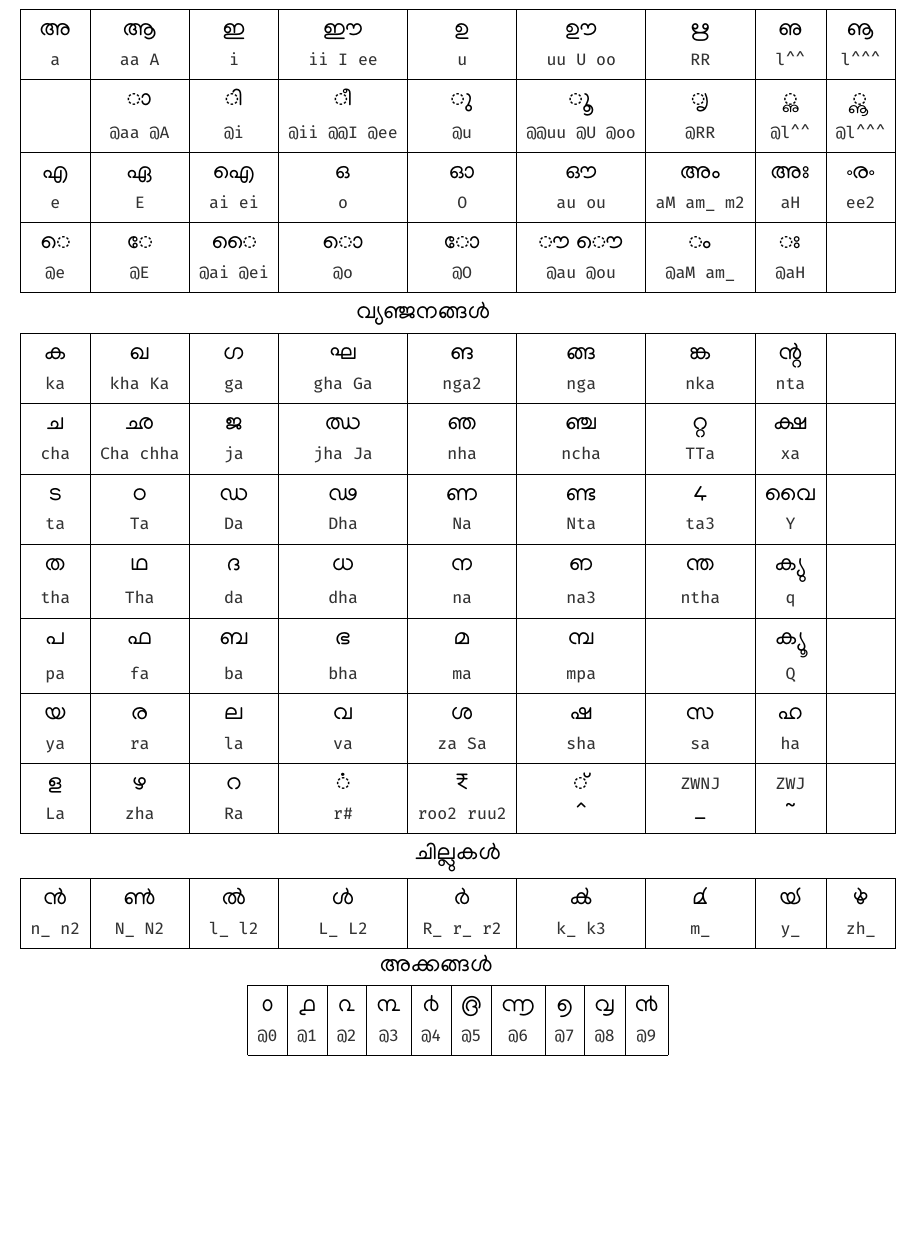
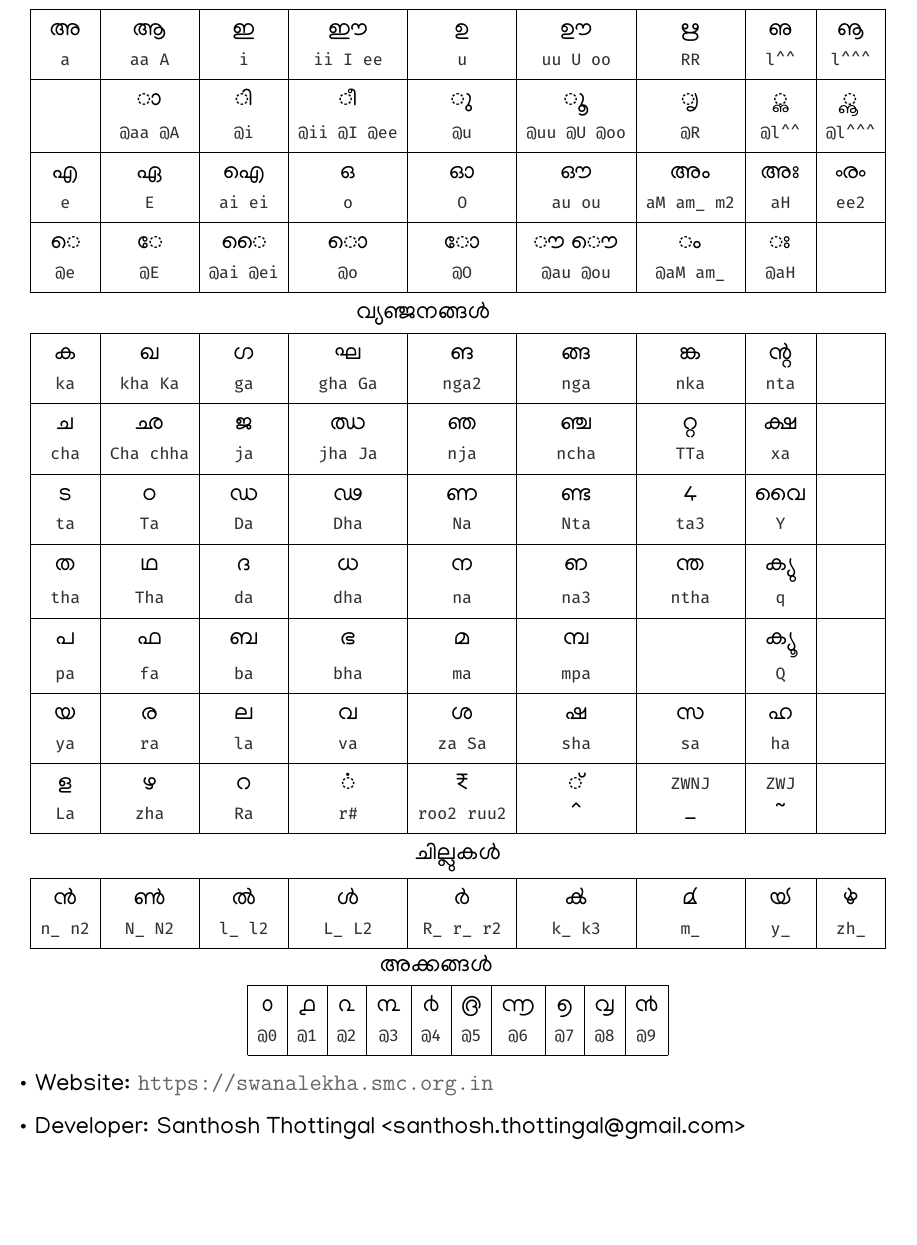
Before and after one commit to smc/swanalekha, a LaTeX document (swanalekha.tex): part of the page, cut so that both start at the same text, the shorter picture padded with empty space. The pictures show the PDF file swanalekha.pdf that the author committed with the source.

Commit message:
Update documentation, fix errors

```diff
--- a/swanalekha.tex
+++ b/swanalekha.tex
@@ -41,8 +40,8 @@
         &\en RR & \en l\mhat\mhat & \en l\mhat\mhat\mhat \\
 \hline
     & ാ & ി & ീ & ു & ൂ & ൃ & ൢ & ൣ \\
-\en  &\en \at aa \at A &\en \at i &\en \at ii \at \at I \at ee &\en \at u &\en \at \at uu \at U \at oo
-        &\en \at RR & \en \at l\mhat\mhat &\en  \at l\mhat\mhat\mhat \\
+\en  &\en \at aa \at A &\en \at i &\en \at ii \at I \at ee &\en \at u &\en \at uu \at U \at oo
+        &\en \at R & \en \at l\mhat\mhat &\en  \at l\mhat\mhat\mhat \\
 \hline
 എ & ഏ & ഐ & ഒ & ഓ & ഔ & അം & അഃ & ൟ \\
 \en e &\en E &\en ai ei &\en o &\en O &\en au ou &\en aM am\undchr\space m2 &\en aH & \en ee2 \\
@@ -57,7 +56,7 @@
  \en nka & \en nta &\\
 \hline
 ച & ഛ & ജ & ഝ & ഞ & ഞ്ച & റ്റ  & ക്ഷ & \\
-\en cha & \en Cha chha &\en ja &\en jha Ja &\en nha &\en ncha & \en TTa &\en xa &\\
+\en cha & \en Cha chha &\en ja &\en jha Ja &\en nja &\en ncha & \en TTa &\en xa &\\
 \hline
 ട & ഠ & ഡ & ഢ & ണ & ണ്ട & ഺ & വൈ &\\
 \en ta & \en Ta &\en Da &\en Dha &\en Na & \en Nta & \en ta3 &\en Y &\\
@@ -90,4 +89,10 @@
 \en \at0 & \en \at1 & \en \at2 & \en \at3 & \en \at4 & \en \at5 & \en \at6 & \en \at7 & \en \at8 & \en \at9 \\
 \hline
 \end{tabular}
+
+\begin{itemize}
+\item Website: \url{https://swanalekha.smc.org.in}
+\item Developer: Santhosh Thottingal <santhosh.thottingal@gmail.com>
+\end{itemize}
+
 \end{document}
```
Also changed, not shown: swanalekha.pdf, swanalekha.tex (3 more changed lines).
